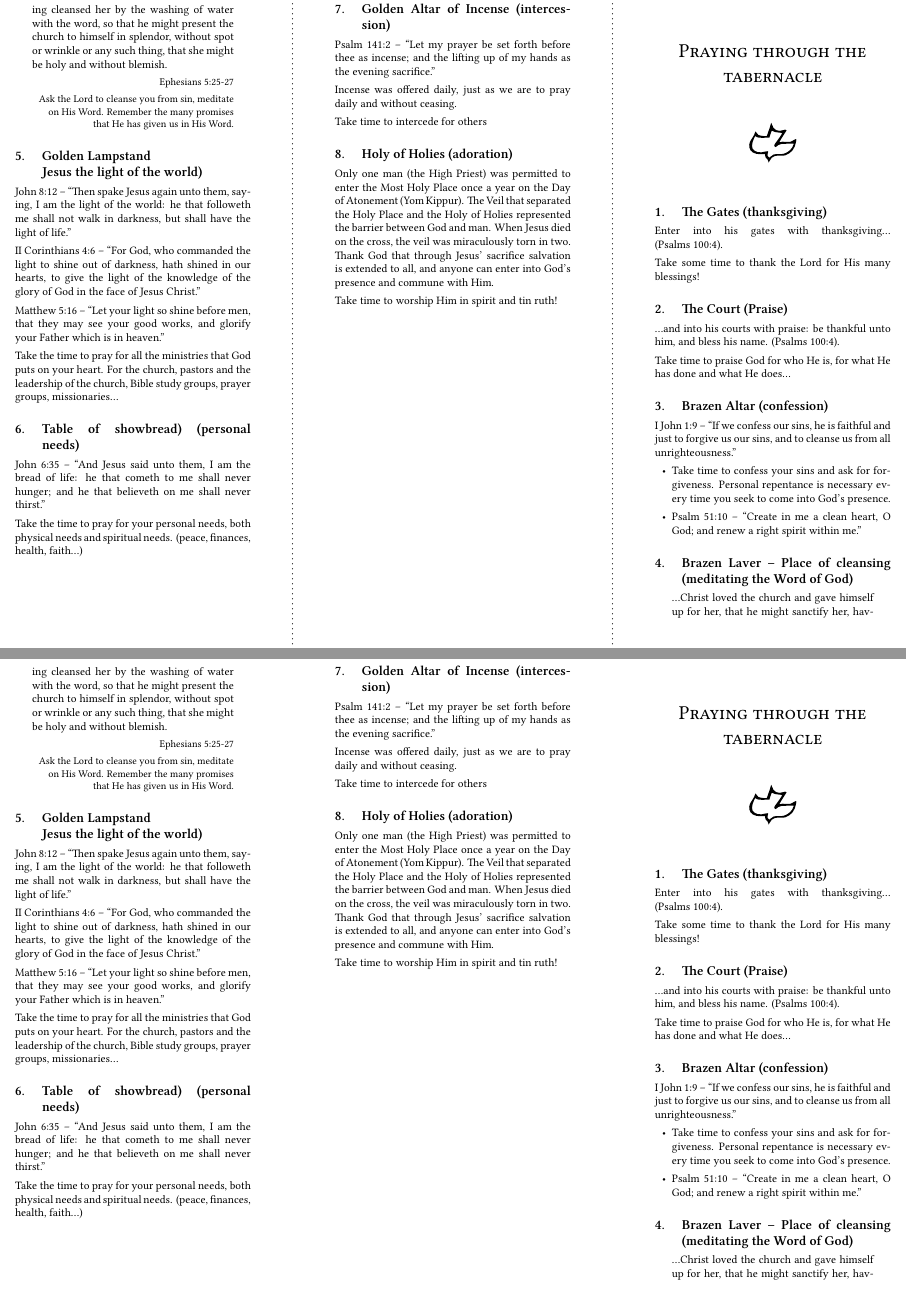
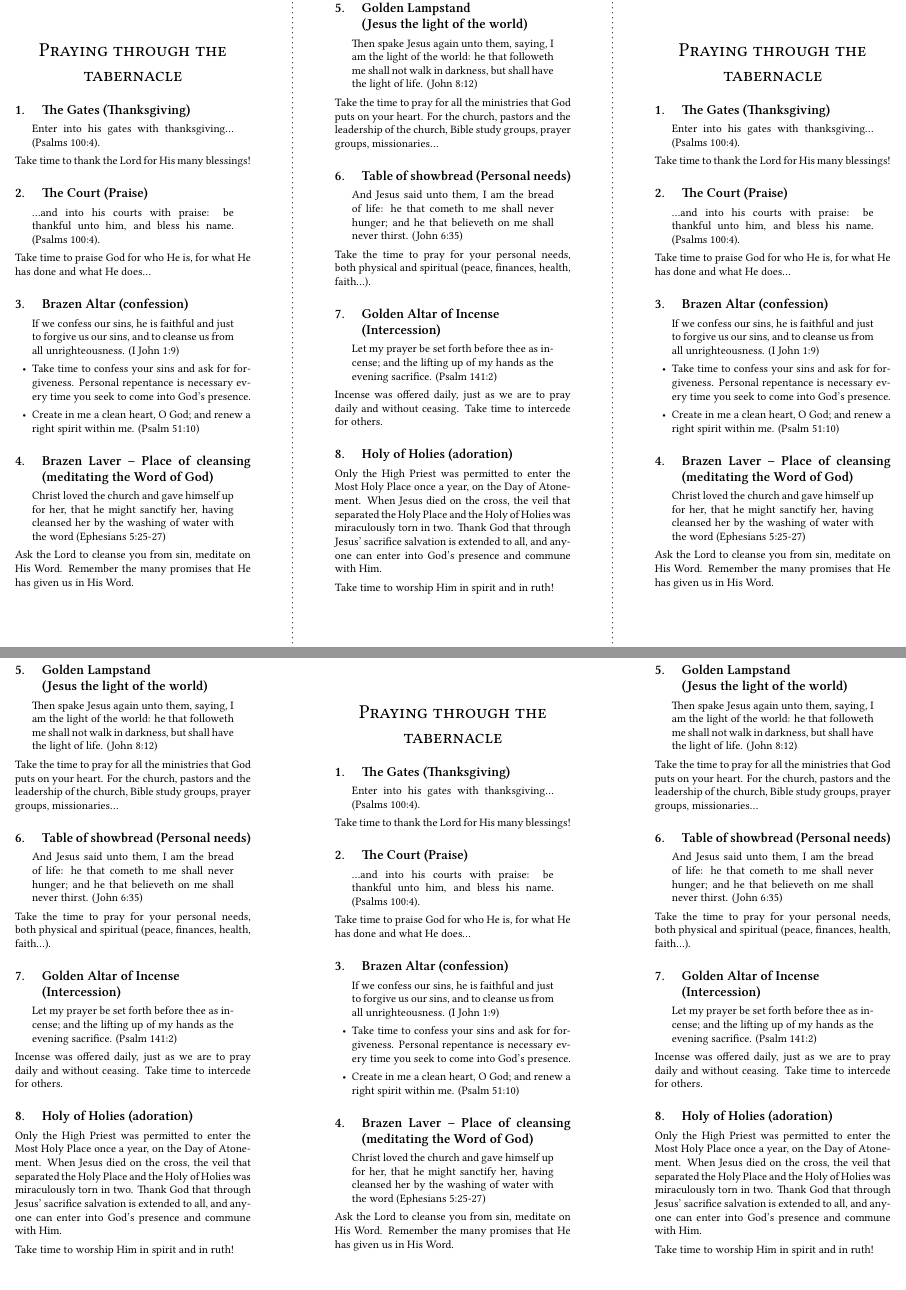
Before and after one commit to raphink/priere_tabernacle, a LaTeX document (priere_tabernacle_en.tex, which reads priere_tabernacle_content_en.tex): two parts of pages 1 and 2 of 2, joined at a grey line, cut so that both start at the same text. Compiled offline with XeLaTeX.

Commit message:
Simplify English version

```diff
--- a/priere_tabernacle_content_en.tex
+++ b/priere_tabernacle_content_en.tex
@@ -5,33 +5,26 @@
 
 \LARGE\textsc{Praying through the tabernacle}
 
-\vspace{2ex plus \fill}
-
-\large{}
-
-\vspace{3ex plus \fill}
-
-\includegraphics[width=0.2\textwidth]{colombe.pdf}
-
-\vspace{0ex plus \fill}
-
-
-\mbox{}
 \end{center}
 
 \pagestyle{empty}
 \setlength{\parindent}{0em}
 
-\section{The Gates (thanksgiving)}
+\section{The Gates (Thanksgiving)}
 
+
+\begin{quote}
 Enter into his gates with thanksgiving... (Psalms~100:4).
+\end{quote}
 
-Take some time to thank the Lord for His many blessings!
+Take time to thank the Lord for His many blessings!
 
 
 \section{The Court (Praise)}
 
-...and into his courts with praise: be thankful unto him, and bless his name. (Psalms 100:4).
+\begin{quote}
+    \dots{}and into his courts with praise: be thankful unto him, and bless his name. (Psalms~100:4).
+\end{quote}
 
 Take time to praise God for who He is, for what He has done and what He does\dots{}
 
@@ -39,55 +32,64 @@ Take time to praise God for who He is, for what He has done and what He does\dot
 
 \section{Brazen Altar (confession)}
 
-I John 1:9 – “If we confess our sins, he is faithful and just to forgive us our sins, and to cleanse us from all unrighteousness.”
+\begin{quote}
+If we confess our sins, he is faithful and just to forgive us our sins, and to cleanse us from all unrighteousness. (I John 1:9)
+\end{quote}
 
 \begin{itemize}
 \item Take time to confess your sins and ask for forgiveness. Personal repentance is necessary every time you seek to come into God’s presence.
-\item Psalm 51:10 – “Create in me a clean heart, O God; and renew a right spirit within me."
+\item Create in me a clean heart, O God; and renew a right spirit within me. (Psalm 51:10)
 \end{itemize}
 
 
 \section{Brazen Laver – Place of cleansing (meditating the Word of God)}
 
 
-
 \begin{quote}
-...Christ loved the church and gave himself up for her, that he might sanctify her, having cleansed her by the washing of water with the word, so that he might present the church to himself in splendor, without spot or wrinkle or any such thing, that she might be holy and without blemish.
-
-\raggedleft\small Ephesians~5:25-27
+Christ loved the church and gave himself up for her, that he might sanctify her, having cleansed her by the washing of water with the word  (Ephesians~5:25-27)
+\end{quote}
 
 Ask the Lord to cleanse you from sin, meditate on His Word. Remember the many promises that He has given us in His Word.
-\end{quote}
 
 
 
-\section{Golden Lampstand\\Jesus the light of the world)}
-
-John 8:12 – “Then spake Jesus again unto them, saying, I am the light of the world: he that followeth me shall not walk in darkness, but shall have the light of life.”
-
-II Corinthians 4:6 – “For God, who commanded the light to shine out of darkness, hath shined in our hearts, to give the light of the knowledge of the glory of God in the face of Jesus Christ.”
-
-Matthew 5:16 – “Let your light so shine before men, that they may see your good works, and glorify your Father which is in heaven.”
-
-Take the time to pray for all the ministries that God puts on your heart. For the church, pastors and the leadership of the church, Bible study groups, prayer groups, missionaries...
-\section{Table of showbread) (personal needs)}
-
-John 6:35 – “And Jesus said unto them, I am the bread of life: he that cometh to me shall never hunger; and he that believeth on me shall never thirst.”
-
-Take the time to pray for your personal needs, both physical needs and spiritual needs. (peace, finances, health, faith...)
+\section{Golden Lampstand\\(Jesus the light of the world)}
 
 
-\section{Golden Altar of Incense (intercession)}
+\begin{quote}
+Then spake Jesus again unto them, saying, I am the light of the world: he that followeth me shall not walk in darkness, but shall have the light of life. (John 8:12)
+\end{quote}
 
-Psalm 141:2 – “Let my prayer be set forth before thee as incense; and the lifting up of my hands as the evening sacrifice.”
+Take the time to pray for all the ministries that God puts on your heart.
+For the church, pastors and the leadership of the church, Bible study groups,
+prayer groups, missionaries\ldots{}
 
-Incense was offered daily, just as we are to pray daily and without ceasing.
 
-Take time to intercede for others
+\section{Table of showbread (Personal needs)}
+
+\begin{quote}
+And Jesus said unto them, I am the bread of life: he that cometh to me shall never hunger; and he that believeth on me shall never thirst. (John 6:35)
+\end{quote}
+
+Take the time to pray for your personal needs, both physical and spiritual (peace, finances, health, faith\ldots{}).
+
+
+\section{Golden Altar of Incense\\(Intercession)}
+
+\begin{quote}
+Let my prayer be set forth before thee as incense; and the lifting up of my hands as the evening sacrifice. (Psalm 141:2)
+\end{quote}
+
+Incense was offered daily, just as we are to pray daily and without ceasing.  Take time to intercede for others.
 
 
 \section{Holy of Holies (adoration)}
 
-Only one man (the High Priest) was permitted to enter the Most Holy Place once a year on the Day of Atonement (Yom Kippur). The Veil that separated the Holy Place and the Holy of Holies represented the barrier between God and man. When Jesus died on the cross, the veil was miraculously torn in two. Thank God that through Jesus' sacrifice salvation is extended to all, and anyone can enter into God’s presence and commune with Him.
+Only the High Priest was permitted to enter the Most Holy Place
+once a year, on the Day of Atonement.
+When Jesus died on the cross, the veil that separated the Holy Place
+and the Holy of Holies was miraculously torn in two.
+Thank God that through Jesus' sacrifice salvation is extended to all,
+and anyone can enter into God’s presence and commune with Him.
 
-Take time to worship Him in spirit and tin ruth!
+Take time to worship Him in spirit and in ruth!
```
